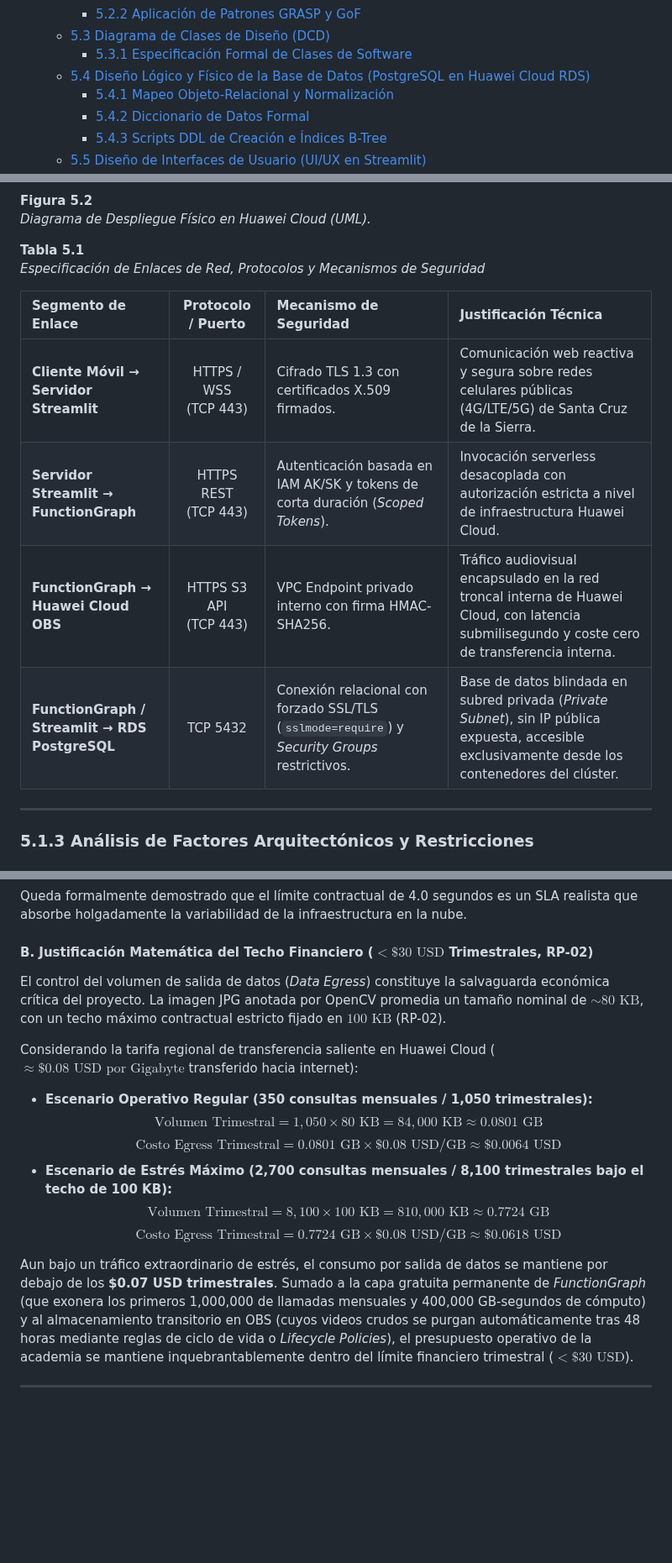
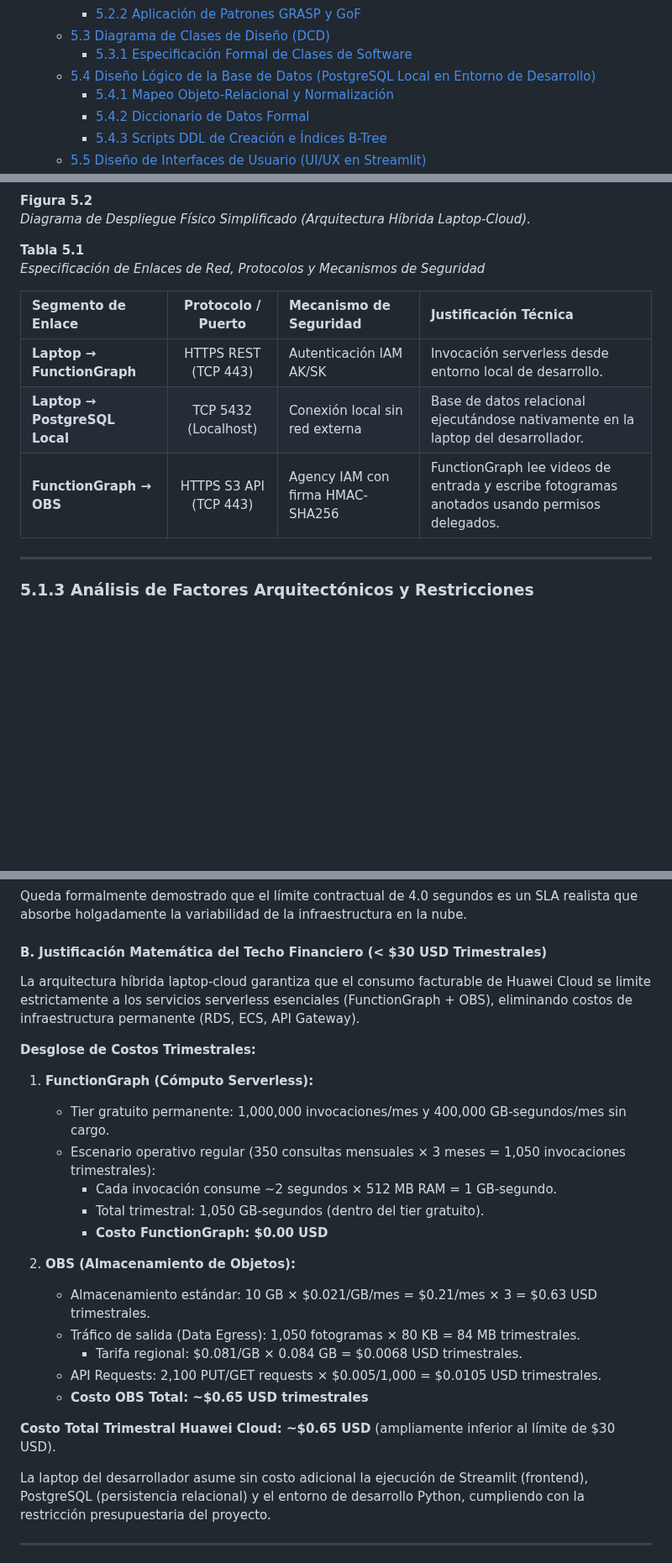
Before and after one commit to Tsmrain/JiuJitsu, a Markdown page: README.md, 3 parts joined by grey strips. Shown at 84% size. GitHub-like rendering; blank space fills up the shorter version.

Commit message:
docs: update deployment architecture to hybrid local-cloud model and refine financial justification

````diff
--- a/README.md
+++ b/README.md
@@ -148,7 +148,7 @@
     - [5.2.2 Aplicación de Patrones GRASP y GoF](#522-aplicación-de-patrones-grasp-y-gof)
   - [5.3 Diagrama de Clases de Diseño (DCD)](#53-diagrama-de-clases-de-diseño-dcd)
     - [5.3.1 Especificación Formal de Clases de Software](#531-especificación-formal-de-clases-de-software)
-  - [5.4 Diseño Lógico y Físico de la Base de Datos (PostgreSQL en Huawei Cloud RDS)](#54-diseño-lógico-y-físico-de-la-base-de-datos-postgresql-en-huawei-cloud-rds)
+  - [5.4 Diseño Lógico de la Base de Datos (PostgreSQL Local en Entorno de Desarrollo)](#54-diseño-lógico-de-la-base-de-datos-postgresql-local-en-entorno-de-desarrollo)
     - [5.4.1 Mapeo Objeto-Relacional y Normalización](#541-mapeo-objeto-relacional-y-normalización)
     - [5.4.2 Diccionario de Datos Formal](#542-diccionario-de-datos-formal)
     - [5.4.3 Scripts DDL de Creación e Índices B-Tree](#543-scripts-ddl-de-creación-e-índices-b-tree)
@@ -913,17 +901,16 @@ flowchart TD
 ```
 
 **Figura 5.2**
-*Diagrama de Despliegue Físico en Huawei Cloud (UML).*
+*Diagrama de Despliegue Físico Simplificado (Arquitectura Híbrida Laptop-Cloud).*
 
 **Tabla 5.1**
 *Especificación de Enlaces de Red, Protocolos y Mecanismos de Seguridad*
 
 | Segmento de Enlace | Protocolo / Puerto | Mecanismo de Seguridad | Justificación Técnica |
 | :--- | :---: | :--- | :--- |
-| **Cliente Móvil → Servidor Streamlit** | HTTPS / WSS<br/>(TCP 443) | Cifrado TLS 1.3 con certificados X.509 firmados. | Comunicación web reactiva y segura sobre redes celulares públicas (4G/LTE/5G) de Santa Cruz de la Sierra. |
-| **Servidor Streamlit → FunctionGraph** | HTTPS REST<br/>(TCP 443) | Autenticación basada en IAM AK/SK y tokens de corta duración (*Scoped Tokens*). | Invocación serverless desacoplada con autorización estricta a nivel de infraestructura Huawei Cloud. |
-| **FunctionGraph → Huawei Cloud OBS** | HTTPS S3 API<br/>(TCP 443) | VPC Endpoint privado interno con firma HMAC-SHA256. | Tráfico audiovisual encapsulado en la red troncal interna de Huawei Cloud, con latencia submilisegundo y coste cero de transferencia interna. |
-| **FunctionGraph / Streamlit → RDS PostgreSQL** | TCP 5432 | Conexión relacional con forzado SSL/TLS (`sslmode=require`) y *Security Groups* restrictivos. | Base de datos blindada en subred privada (*Private Subnet*), sin IP pública expuesta, accesible exclusivamente desde los contenedores del clúster. |
+| **Laptop → FunctionGraph** | HTTPS REST (TCP 443) | Autenticación IAM AK/SK | Invocación serverless desde entorno local de desarrollo. |
+| **Laptop → PostgreSQL Local** | TCP 5432 (Localhost) | Conexión local sin red externa | Base de datos relacional ejecutándose nativamente en la laptop del desarrollador. |
+| **FunctionGraph → OBS** | HTTPS S3 API (TCP 443) | Agency IAM con firma HMAC-SHA256 | FunctionGraph lee videos de entrada y escribe fotogramas anotados usando permisos delegados. |
 
 ---
 
@@ -951,19 +938,28 @@ $$t_{\text{serverless}}^{\text{nominal}} = 0.05\text{ s} + 1.90\text{ s} + 0.10\
 
 Queda formalmente demostrado que el límite contractual de 4.0 segundos es un SLA realista que absorbe holgadamente la variabilidad de la infraestructura en la nube.
 
-#### B. Justificación Matemática del Techo Financiero ($< \$30\text{ USD}$ Trimestrales, RP-02)
-El control del volumen de salida de datos (*Data Egress*) constituye la salvaguarda económica crítica del proyecto. La imagen JPG anotada por OpenCV promedia un tamaño nominal de **$\sim 80\text{ KB}$**, con un techo máximo contractual estricto fijado en **$100\text{ KB}$** (RP-02).
-
-Considerando la tarifa regional de transferencia saliente en Huawei Cloud ($\approx \$0.08\text{ USD por Gigabyte}$ transferido hacia internet):
-
-* **Escenario Operativo Regular (350 consultas mensuales / 1,050 trimestrales):**
-  $$\text{Volumen Trimestral} = 1,050 \times 80\text{ KB} = 84,000\text{ KB} \approx 0.0801\text{ GB}$$
-  $$\text{Costo Egress Trimestral} = 0.0801\text{ GB} \times \$0.08\text{ USD/GB} \approx \$0.0064\text{ USD}$$
-* **Escenario de Estrés Máximo (2,700 consultas mensuales / 8,100 trimestrales bajo el techo de 100 KB):**
-  $$\text{Volumen Trimestral} = 8,100 \times 100\text{ KB} = 810,000\text{ KB} \approx 0.7724\text{ GB}$$
-  $$\text{Costo Egress Trimestral} = 0.7724\text{ GB} \times \$0.08\text{ USD/GB} \approx \$0.0618\text{ USD}$$
-
-Aun bajo un tráfico extraordinario de estrés, el consumo por salida de datos se mantiene por debajo de los **\$0.07 USD trimestrales**. Sumado a la capa gratuita permanente de *FunctionGraph* (que exonera los primeros 1,000,000 de llamadas mensuales y 400,000 GB-segundos de cómputo) y al almacenamiento transitorio en OBS (cuyos videos crudos se purgan automáticamente tras 48 horas mediante reglas de ciclo de vida o *Lifecycle Policies*), el presupuesto operativo de la academia se mantiene inquebrantablemente dentro del límite financiero trimestral ($< \$30\text{ USD}$).
+#### B. Justificación Matemática del Techo Financiero (< $30 USD Trimestrales)
+La arquitectura híbrida laptop-cloud garantiza que el consumo facturable de Huawei Cloud se limite estrictamente a los servicios serverless esenciales (FunctionGraph + OBS), eliminando costos de infraestructura permanente (RDS, ECS, API Gateway).
+
+**Desglose de Costos Trimestrales:**
+
+1. **FunctionGraph (Cómputo Serverless):**
+   - Tier gratuito permanente: 1,000,000 invocaciones/mes y 400,000 GB-segundos/mes sin cargo.
+   - Escenario operativo regular (350 consultas mensuales × 3 meses = 1,050 invocaciones trimestrales):
+     - Cada invocación consume ~2 segundos × 512 MB RAM = 1 GB-segundo.
+     - Total trimestral: 1,050 GB-segundos (dentro del tier gratuito).
+     - **Costo FunctionGraph: $0.00 USD**
+
+2. **OBS (Almacenamiento de Objetos):**
+   - Almacenamiento estándar: 10 GB × $0.021/GB/mes = $0.21/mes × 3 = $0.63 USD trimestrales.
+   - Tráfico de salida (Data Egress): 1,050 fotogramas × 80 KB = 84 MB trimestrales.
+     - Tarifa regional: $0.081/GB × 0.084 GB = $0.0068 USD trimestrales.
+   - API Requests: 2,100 PUT/GET requests × $0.005/1,000 = $0.0105 USD trimestrales.
+   - **Costo OBS Total: ~$0.65 USD trimestrales**
+
+**Costo Total Trimestral Huawei Cloud: ~$0.65 USD** (ampliamente inferior al límite de $30 USD).
+
+La laptop del desarrollador asume sin costo adicional la ejecución de Streamlit (frontend), PostgreSQL (persistencia relacional) y el entorno de desarrollo Python, cumpliendo con la restricción presupuestaria del proyecto.
 
 ---
 
````
Also changed, not shown: other parts of README.md (+19 -31 lines).
